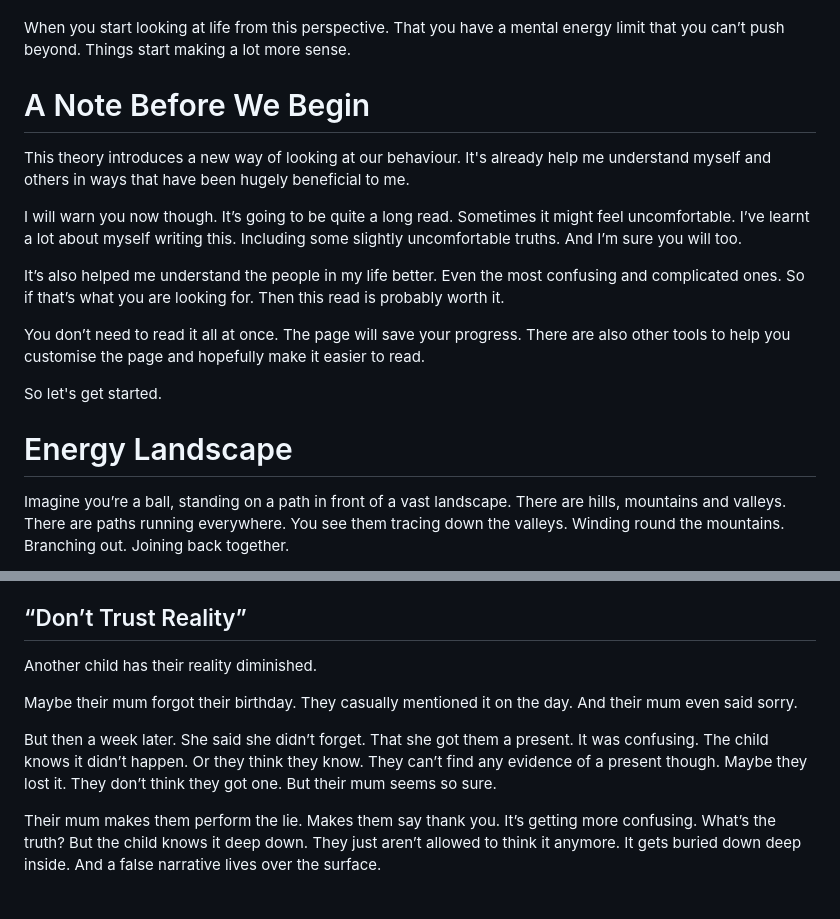
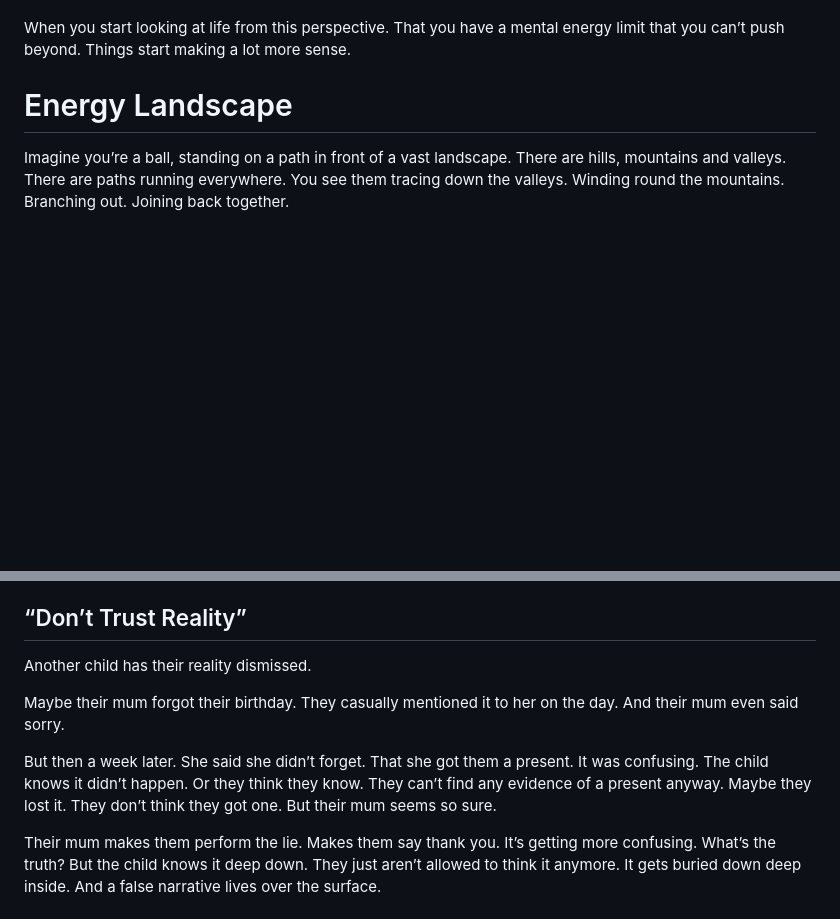
Before and after one commit to Nichola-Roberts/Website, a Markdown page: content.md, 2 parts joined by grey strips. GitHub-like rendering; blank space fills up the shorter version.

Commit message:
Update content structure and introduction

```diff
--- a/content.md
+++ b/content.md
@@ -3,17 +3,6 @@ You know the feeling. You just got home from work. It’s been a long, hard day.
 You’re sitting there, trying to block out your thoughts, trying to focus on the tv. But your partner comes over and asks you how your day was. You snap at them. You don’t mean to. But replying is impossible. Your brain just wants to shut down. You don’t have the energy.
 
 When you start looking at life from this perspective. That you have a mental energy limit that you can’t push beyond. Things start making a lot more sense.
-
-# A Note Before We Begin
-This theory introduces a new way of looking at our behaviour. It's already help me understand myself and others in ways that have been hugely beneficial to me.
-
-I will warn you now though. It’s going to be quite a long read. Sometimes it might feel uncomfortable. I’ve learnt a lot about myself writing this. Including some slightly uncomfortable truths. And I’m sure you will too.
-
-It’s also helped me understand the people in my life better. Even the most confusing and complicated ones. So if that’s what you are looking for. Then this read is probably worth it.
-
-You don’t need to read it all at once. The page will save your progress. There are also other tools to help you customise the page and hopefully make it easier to read.
-
-So let's get started.
 
 # Energy Landscape
 Imagine you’re a ball, standing on a path in front of a vast landscape. There are hills, mountains and valleys. There are paths running everywhere. You see them tracing down the valleys. Winding round the mountains. Branching out. Joining back together.
@@ -213,11 +202,11 @@ So they learnt vulnerability was a weakness. It would always get them hurt.
 As an adult they never trust anyone. They never truly let anyone in. Even when they want to. Because that’s the trick. That’s when they get hurt the most. In a world where you can’t trust anyone. You have to be smart. You have to play the system. Learn to get what you need. Without risking a thing.
 
 ## “Don’t Trust Reality”
-Another child has their reality diminished.
+Another child has their reality dismissed.
 
-Maybe their mum forgot their birthday. They casually mentioned it on the day. And their mum even said sorry.
+Maybe their mum forgot their birthday. They casually mentioned it to her on the day. And their mum even said sorry.
 
-But then a week later. She said she didn’t forget. That she got them a present. It was confusing. The child knows it didn’t happen. Or they think they know. They can’t find any evidence of a present though. Maybe they lost it. They don’t think they got one. But their mum seems so sure.
+But then a week later. She said she didn’t forget. That she got them a present. It was confusing. The child knows it didn’t happen. Or they think they know. They can’t find any evidence of a present anyway. Maybe they lost it. They don’t think they got one. But their mum seems so sure.
 
 Their mum makes them perform the lie. Makes them say thank you.  It’s getting more confusing. What’s the truth? But the child knows it deep down. They just aren’t allowed to think it anymore. It gets buried down deep inside. And a false narrative lives over the surface.
 
```
